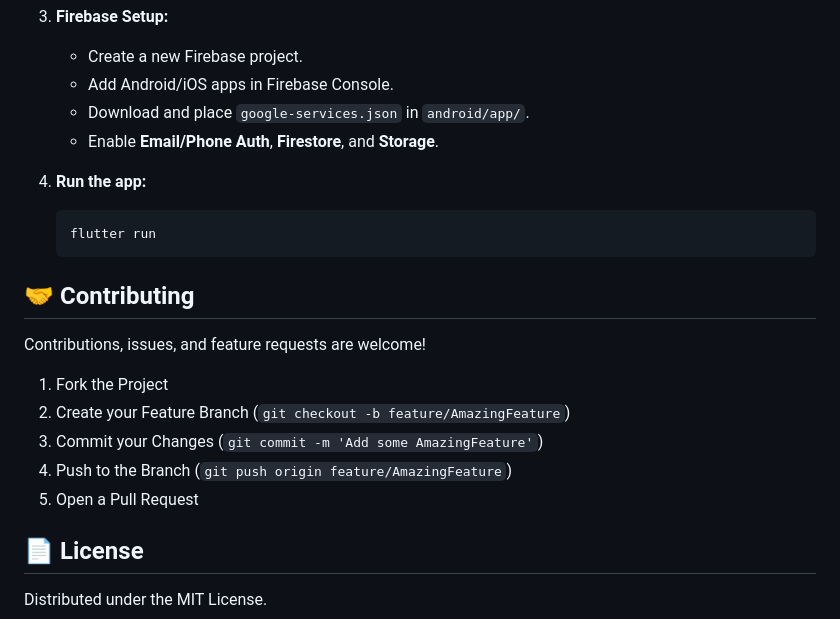
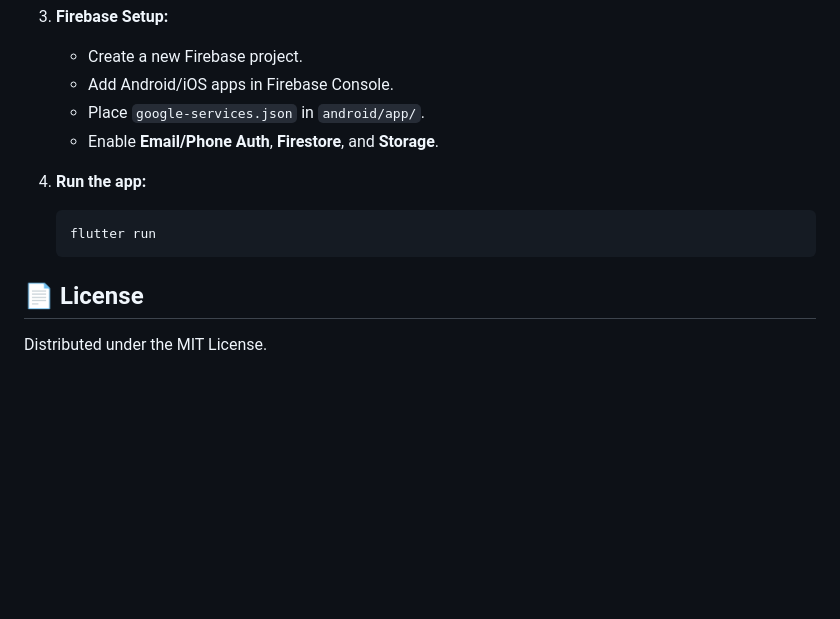
Before and after one commit to shahanuralamofficial/blood_donate, a Markdown page: README.md, the part around one of its changes. GitHub-like rendering; blank space fills up the shorter version.

````diff
--- a/README.md
+++ b/README.md
@@ -89,22 +99,13 @@ Follow these instructions to get a copy of the project up and running on your lo
 3. **Firebase Setup:**
    - Create a new Firebase project.
    - Add Android/iOS apps in Firebase Console.
-   - Download and place `google-services.json` in `android/app/`.
+   - Place `google-services.json` in `android/app/`.
    - Enable **Email/Phone Auth**, **Firestore**, and **Storage**.
 
 4. **Run the app:**
    ```bash
    flutter run
    ```
-
-## 🤝 Contributing
-
-Contributions, issues, and feature requests are welcome!
-1. Fork the Project
-2. Create your Feature Branch (`git checkout -b feature/AmazingFeature`)
-3. Commit your Changes (`git commit -m 'Add some AmazingFeature'`)
-4. Push to the Branch (`git push origin feature/AmazingFeature`)
-5. Open a Pull Request
 
 ## 📄 License
 
````
Also changed, not shown: other parts of README.md (+18 -8 lines).
